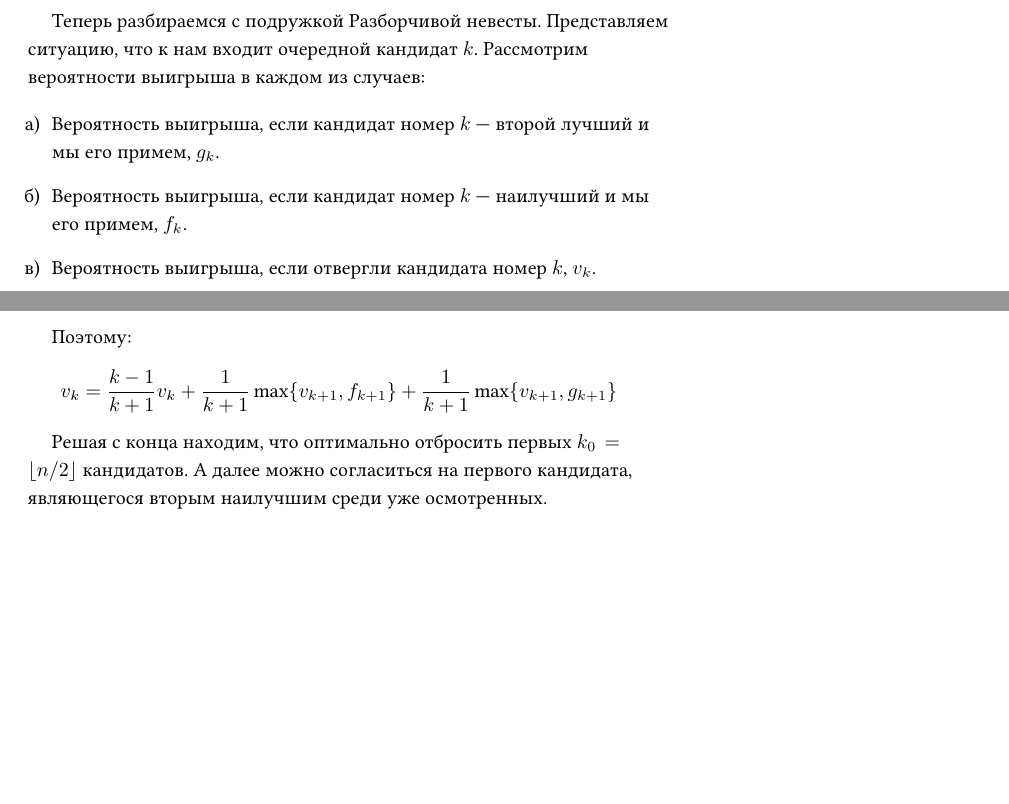
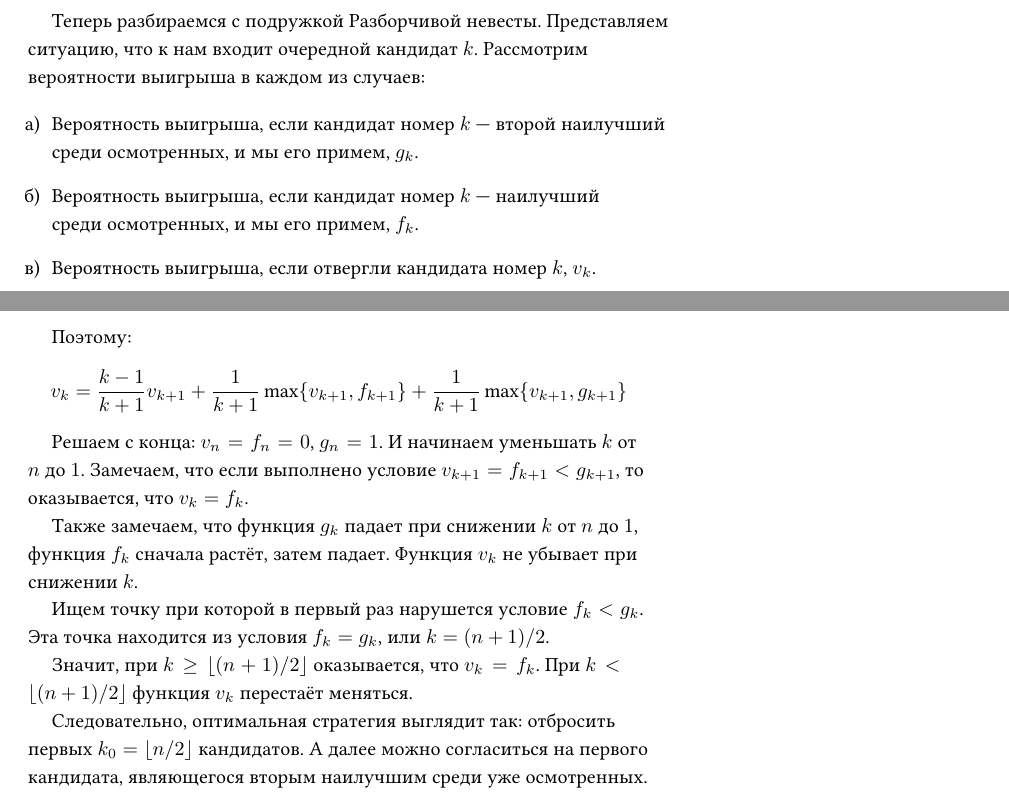
Before and after one commit to bdemeshev/probability_dna, a LaTeX document (probability_dna.tex): two parts of pages 44 and 45 of 69, joined at a grey line, cut so that both start at the same text, the shorter picture padded with empty space. Compiled offline with XeLaTeX.

Commit message:
second best

```diff
--- a/probability_dna.tex
+++ b/probability_dna.tex
@@ -1550,5 +1550,5 @@ v_k = \frac{1}{k+1} \max \{v_{k+1}, f_{k+1} \} + \frac{k}{k+1} v_{k+1}
 
 \begin{enumerate}
   \item Вероятность выигрыша,
-  если кандидат номер $k$ — второй лучший и мы его примем, $g_k$.
+  если кандидат номер $k$ — второй наилучший среди осмотренных, и мы его примем, $g_k$.
   \item Вероятность выигрыша,
@@ -1587,7 +1587,21 @@ v_k = \frac{k-1}{k+1}v_k + \frac{1}{k+1}\max\{v_{k+1}, f_{k+1}\}  +
 \frac{1}{k+1}\max\{v_{k+1}, g_{k+1}\}
 \]
 
-Решая с конца находим, что оптимально отбросить
+Решаем с конца: $v_n = f_n = 0$, $g_n=1$. И начинаем уменьшать $k$ от $n$ до $1$.
+Замечаем, что если выполнено условие
+$v_{k+1} = f_{k+1} < g_{k+1}$, то оказывается, что $v_k = f_k$.
+
+Также замечаем, что функция $g_k$ падает при снижении $k$ от $n$ до $1$, функция
+ $f_k$ сначала растёт, затем падает. Функция $v_k$ не убывает при снижении $k$.
+
+Ищем точку при которой в первый раз нарушется условие $f_k < g_k$.
+Эта точка находится из условия $f_k = g_k$, или $k = (n+1)/2$.
+
+Значит, при $k \geq \lfloor (n+1)/2 \rfloor$ оказывается, что $v_k = f_k$.
+При $k< \lfloor (n+1) /2\rfloor$ функция $v_k$ перестаёт меняться.
+
+
+Следовательно, оптимальная стратегия выглядит так: отбросить
 первых $k_0 = \lfloor n/2 \rfloor$ кандидатов.
 А далее можно согласиться на первого кандидата,
 являющегося вторым наилучшим среди уже осмотренных.
```
Also changed, not shown: probability_dna.pdf, probability_dna.tex (7 more changed lines), 1 other file.
